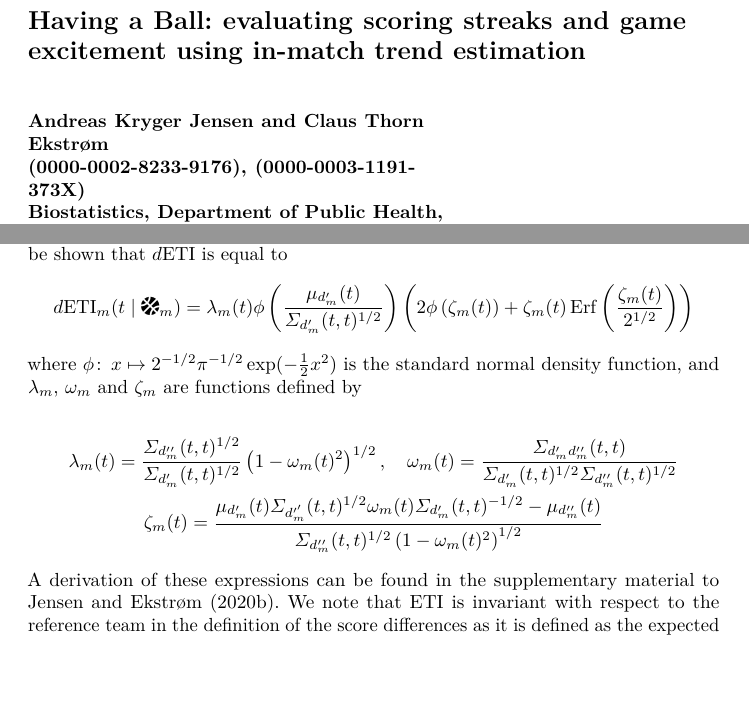
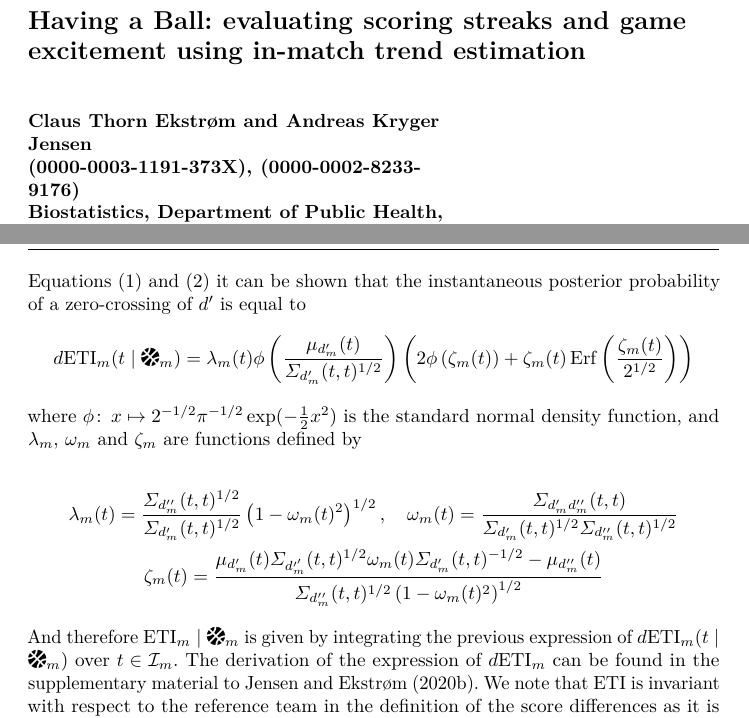
Before and after one commit to aejensen/Having-a-Ball, an R Markdown document (manuscript/HavingABall.Rmd): two parts of pages 1 and 7 of 17, joined at a grey line, cut so that both start at the same text, the shorter picture padded with empty space. The pictures show the output file manuscript/HavingABall.pdf that the author committed with the source.

Commit message:
some math stuff

```diff
--- a/manuscript/HavingABall.Rmd
+++ b/manuscript/HavingABall.Rmd
@@ -164,7 +163,7 @@ For each match we assign its Excitement Trend Index, denoted by $\text{ETI}_m$,
 \end{split}
 \label{eq:ETIdef}
 \end{align}
-where $f_{d^\prime_m(t), d^{\prime\prime}_m(t)}(\cdot, \cdot \mid \mathcal{D}_m, \BTheta_m)$ denotes the posterior density function of $(d^\prime, d^{\prime\prime})$ at time $t$ and  $d\mathrm{ETI}_m$ is the instantaneous posterior probability of a zero-crossing of $d^\prime$ at any time point $t \in \mathcal{I}_m$. Under the model described in Equations (\ref{eq:hierarchicalmodel}) and (\ref{eq:dynamics}) it can be shown that $d\mathrm{ETI}$ is equal to
+where $f_{d^\prime_m(t), d^{\prime\prime}_m(t)}(\cdot, \cdot \mid \mathcal{D}_m, \BTheta_m)$ denotes the posterior density function of $(d^\prime, d^{\prime\prime})$ at time $t$ according to Equation (\ref{eq:posterior}), and  $d\mathrm{ETI}_m$ is the instantaneous posterior probability of a zero-crossing of $d^\prime$ at any time point $t \in \mathcal{I}_m$. Under the model described in Equations (\ref{eq:hierarchicalmodel}) and (\ref{eq:dynamics}) it can be shown that the instantaneous posterior probability of a zero-crossing of $d^\prime$ is equal to
 \begin{align*}
 d\mathrm{ETI}_m(t \mid \BTheta_m) = \lambda_m(t)\phi\left(\frac{\mu_{d_m^\prime}(t)}{\Sigma_{d_m^\prime}(t,t)^{1/2}}\right)\left(2\phi\left(\zeta_m(t)\right) + \zeta_m(t)\Erf\left(\frac{\zeta_m(t)}{2^{1/2}}\right)\right)
 \end{align*}
@@ -173,7 +172,7 @@ where $\phi\colon\, x \mapsto 2^{-1/2}\pi^{-1/2}\exp(-\frac{1}{2}x^2)$ is the st
   \lambda_m(t) = \frac{\Sigma_{d_m^{\prime\prime}}(t,t)^{1/2}}{\Sigma_{d_m^\prime}(t,t)^{1/2}}\left(1-\omega_m(t)^2\right)^{1/2}, \quad \omega_m(t) = \frac{\Sigma_{d_m^\prime d_m^{\prime\prime}}(t,t)}{\Sigma_{d_m^\prime}(t,t)^{1/2}\Sigma_{d_m^{\prime\prime}}(t,t)^{1/2}}\\
   \zeta_m(t) = \frac{\mu_{d_m^\prime}(t)\Sigma_{d_m^{\prime^\prime}}(t,t)^{1/2}\omega_m(t)\Sigma_{d_m^\prime}(t,t)^{-1/2} - \mu_{d_m^{\prime\prime}}(t)}{\Sigma_{d_m^{\prime\prime}}(t,t)^{1/2}\left(1 - \omega_m(t)^2\right)^{1/2}}
 \end{gather*}
-A derivation of these expressions can be found in the supplementary material to @ToT. We note that ETI is invariant with respect to the reference team in the definition of the score differences as it is defined as the expected number of both up- and down-crossings at zero of the posterior trend.
+And therefore $\text{ETI}_m \mid \BTheta_m$ is given by integrating the previous expression of $d\mathrm{ETI}_m(t \mid \BTheta_m)$ over $t \in \mathcal{I}_m$. The derivation of the expression of $d\mathrm{ETI}_m$ can be found in the supplementary material to @ToT. We note that ETI is invariant with respect to the reference team in the definition of the score differences as it is defined as the expected number of both up- and down-crossings at zero of the posterior trend.
 
 Both the Trend Direction Index and the Excitement Trend Index in Equations (\ref{eq:TDIdef}) and (\ref{eq:ETIdef}) are random variables due to their dependence on the hyper-parameters $\BTheta_m$. In our Bayesian framework these are specified under an additional layer of prior distributions according to $H(\BTheta_m \mid \bm{\Psi}_m)$. By fitting the model using Markov-Chain Monte Carlo methods (MCMC) we obtain the posterior distribution $\widetilde{\BTheta}_m \sim P(\BTheta_m \mid \mathcal{D}_m, \bm{\Psi}_m, \mathbf{t}_m)$ given by
 \begin{align*}
```
Also changed, not shown: manuscript/HavingABall.pdf, manuscript/HavingABall.Rmd (1 more changed lines).
